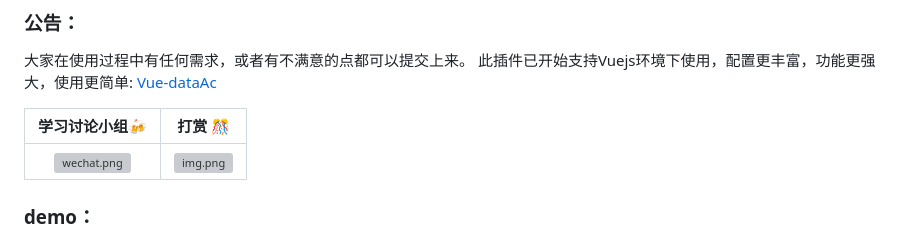
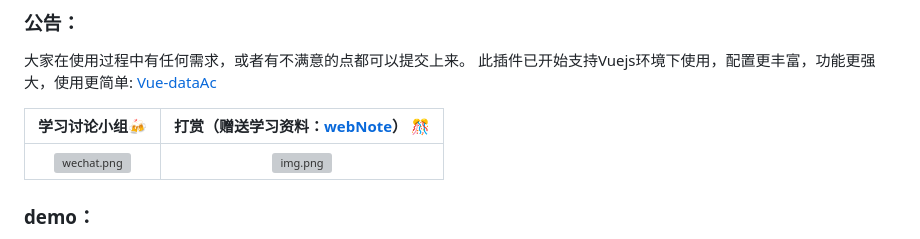
Before and after one commit to Cc-Edit/dataAcquisition, a Markdown page: README-CN.md, the part around the change. Rendered like a GitHub page; grey boxes are pictures that could not be loaded.

```diff
--- a/README-CN.md
+++ b/README-CN.md
@@ -5,7 +5,7 @@
 此插件已开始支持Vuejs环境下使用，配置更丰富，功能更强大，使用更简单: [Vue-dataAc](https://github.com/adminV/Vue-dataAc)
 
 
-|                                     学习讨论小组🍻                                      |                                                打赏 :confetti_ball:                                                 |
+|                                     学习讨论小组🍻                                      |                                                打赏（赠送学习资料：[webNote](https://github.com/Cc-Edit/webNote)） :confetti_ball:                                                |
 |:-------------------------------------------------------------------------------:|:-----------------------------------------------------------------------------------------------------------------:|
 | ![wechat.png](https://github.com/Cc-Edit/Cc-Edit/blob/main/src/WeChatGroup.png) | ![img.png](https://github.com/Cc-Edit/Cc-Edit/blob/main/src/img.png) |
 
```
